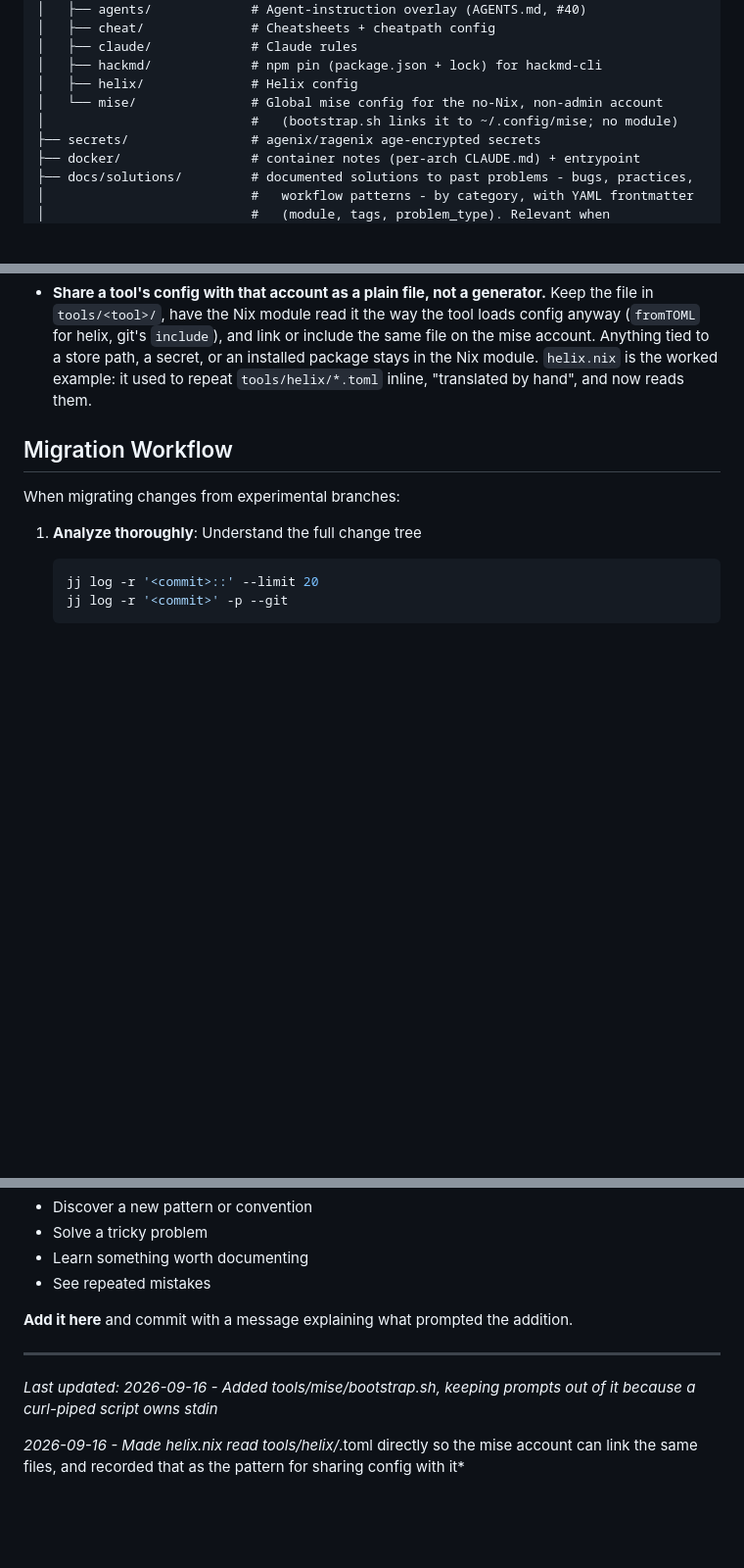
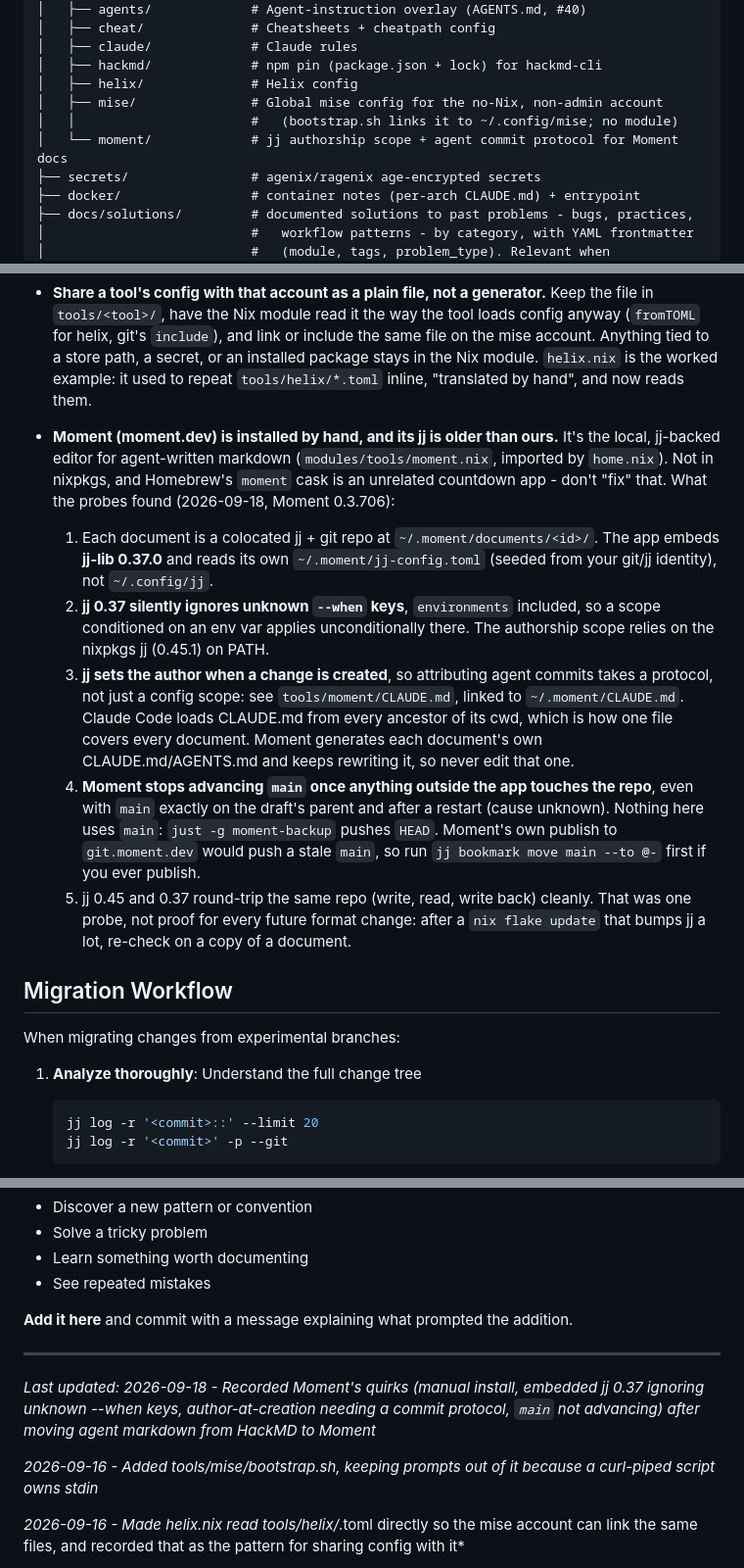
Before and after one commit to alycda/dotfiles, a Markdown page: CLAUDE.md, 3 parts joined by grey strips. Shown at 98% size. GitHub-like rendering; blank space fills up the shorter version.

Commit message:
Document Moment's quirks and the agent-docs setup
The two commits before this one encode probe results that are not
visible from the code: why the authorship scope needs the nixpkgs jj,
why agents follow a commit protocol instead of relying on the scope, and
why the backup ignores `main`. Recorded under "Tools Nix Can't Fully
Manage" so the next person to touch Moment - or to run a `nix flake
update` that moves jj far - knows what to re-check.

Also adds tools/moment/ to the structure tree and flags the Homebrew
`moment` cask as a different app, so nobody "fixes" the manual install
by adding it.

Co-Authored-By: Claude Opus 5 <noreply@anthropic.com>

```diff
--- a/CLAUDE.md
+++ b/CLAUDE.md
@@ -142,8 +142,9 @@ dotfiles/
 │   ├── claude/             # Claude rules
 │   ├── hackmd/             # npm pin (package.json + lock) for hackmd-cli
 │   ├── helix/              # Helix config
-│   └── mise/               # Global mise config for the no-Nix, non-admin account
-│                           #   (bootstrap.sh links it to ~/.config/mise; no module)
+│   ├── mise/               # Global mise config for the no-Nix, non-admin account
+│   │                       #   (bootstrap.sh links it to ~/.config/mise; no module)
+│   └── moment/             # jj authorship scope + agent commit protocol for Moment docs
 ├── secrets/                # agenix/ragenix age-encrypted secrets
 ├── docker/                 # container notes (per-arch CLAUDE.md) + entrypoint
 ├── docs/solutions/         # documented solutions to past problems - bugs, practices,
@@ -495,6 +496,32 @@ Some tools resist Nix's immutable model. Recurring patterns learned the hard way
   worked example: it used to repeat `tools/helix/*.toml` inline, "translated by
   hand", and now reads them.
 
+- **Moment (moment.dev) is installed by hand, and its jj is older than ours.**
+  It's the local, jj-backed editor for agent-written markdown
+  (`modules/tools/moment.nix`, imported by `home.nix`). Not in nixpkgs, and
+  Homebrew's `moment` cask is an unrelated countdown app - don't "fix" that. What
+  the probes found (2026-09-18, Moment 0.3.706):
+  1. Each document is a colocated jj + git repo at `~/.moment/documents/<id>/`.
+     The app embeds **jj-lib 0.37.0** and reads its own `~/.moment/jj-config.toml`
+     (seeded from your git/jj identity), not `~/.config/jj`.
+  2. **jj 0.37 silently ignores unknown `--when` keys**, `environments` included,
+     so a scope conditioned on an env var applies unconditionally there. The
+     authorship scope relies on the nixpkgs jj (0.45.1) on PATH.
+  3. **jj sets the author when a change is created**, so attributing agent
+     commits takes a protocol, not just a config scope: see
+     `tools/moment/CLAUDE.md`, linked to `~/.moment/CLAUDE.md`. Claude Code
+     loads CLAUDE.md from every ancestor of its cwd, which is how one file covers
+     every document. Moment generates each document's own CLAUDE.md/AGENTS.md
+     and keeps rewriting it, so never edit that one.
+  4. **Moment stops advancing `main` once anything outside the app touches the
+     repo**, even with `main` exactly on the draft's parent and after a restart
+     (cause unknown). Nothing here uses `main`: `just -g moment-backup` pushes
+     `HEAD`. Moment's own publish to `git.moment.dev` would push a stale `main`,
+     so run `jj bookmark move main --to @-` first if you ever publish.
+  5. jj 0.45 and 0.37 round-trip the same repo (write, read, write back) cleanly.
+     That was one probe, not proof for every future format change: after a
+     `nix flake update` that bumps jj a lot, re-check on a copy of a document.
+
 ## Migration Workflow
 
 When migrating changes from experimental branches:
@@ -738,7 +765,9 @@ This document should evolve as patterns emerge. When you:
 
 ---
 
-*Last updated: 2026-09-16 - Added tools/mise/bootstrap.sh, keeping prompts out of it because a curl-piped script owns stdin*
+*Last updated: 2026-09-18 - Recorded Moment's quirks (manual install, embedded jj 0.37 ignoring unknown --when keys, author-at-creation needing a commit protocol, `main` not advancing) after moving agent markdown from HackMD to Moment*
+
+*2026-09-16 - Added tools/mise/bootstrap.sh, keeping prompts out of it because a curl-piped script owns stdin*
 
 *2026-09-16 - Made helix.nix read tools/helix/*.toml directly so the mise account can link the same files, and recorded that as the pattern for sharing config with it*
 
```
